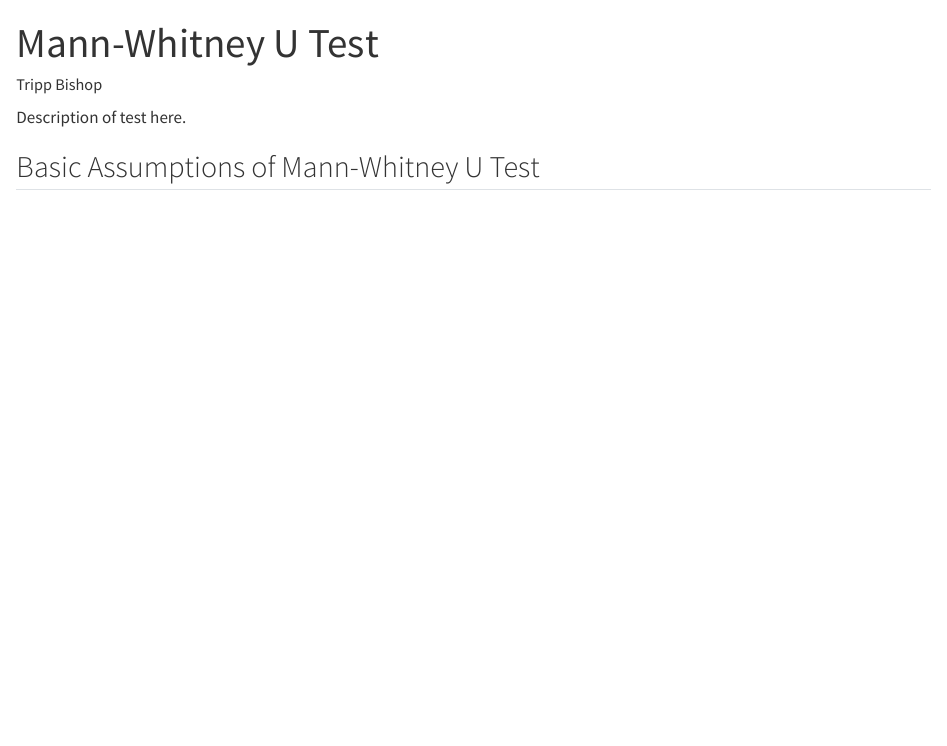
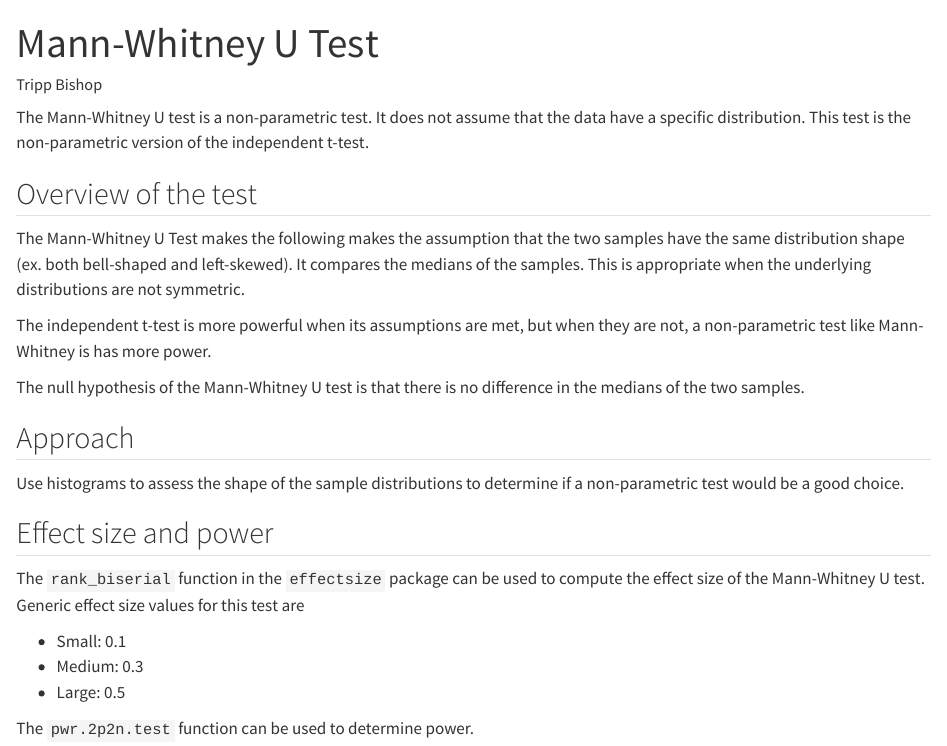
Before and after one commit to TrippBishopStats/AB-testing-in-R, a Quarto document (mann-whitney-u-test.qmd): the page in a window 1100 px wide, from its top. Rendered offline with R 4.5, knitr and Pandoc in place of Quarto, with nearby package versions.

Commit message:
added commentary about the test.

````diff
--- a/mann-whitney-u-test.qmd
+++ b/mann-whitney-u-test.qmd
@@ -13,6 +13,23 @@ library(tidyverse)
 theme_set(theme_minimal())
 ```
 
-Description of test here.
+The Mann-Whitney U test is a non-parametric test. It does not assume that the data have a specific distribution. This test is the non-parametric version of the independent t-test.
 
-## Basic Assumptions of Mann-Whitney U Test
+## Overview of the test
+The Mann-Whitney U Test makes the following makes the assumption that the two samples have the same distribution shape (ex. both bell-shaped and left-skewed). It compares the medians of the samples. This is appropriate when the underlying distributions are not symmetric.
+
+The independent t-test is more powerful when its assumptions are met, but when they are not, a non-parametric test like Mann-Whitney is has more power.
+
+The null hypothesis of the Mann-Whitney U test is that there is no difference in the  medians of the two samples.
+
+## Approach
+Use histograms to assess the shape of the sample distributions to determine if a non-parametric test would be a good choice.
+
+## Effect size and power
+The `rank_biserial` function in the `effectsize` package can be used to compute the effect size of the Mann-Whitney U test. Generic effect size values for this test are
+
+* Small: 0.1
+* Medium: 0.3
+* Large: 0.5
+
+The `pwr.2p2n.test` function can be used to determine power.
````
